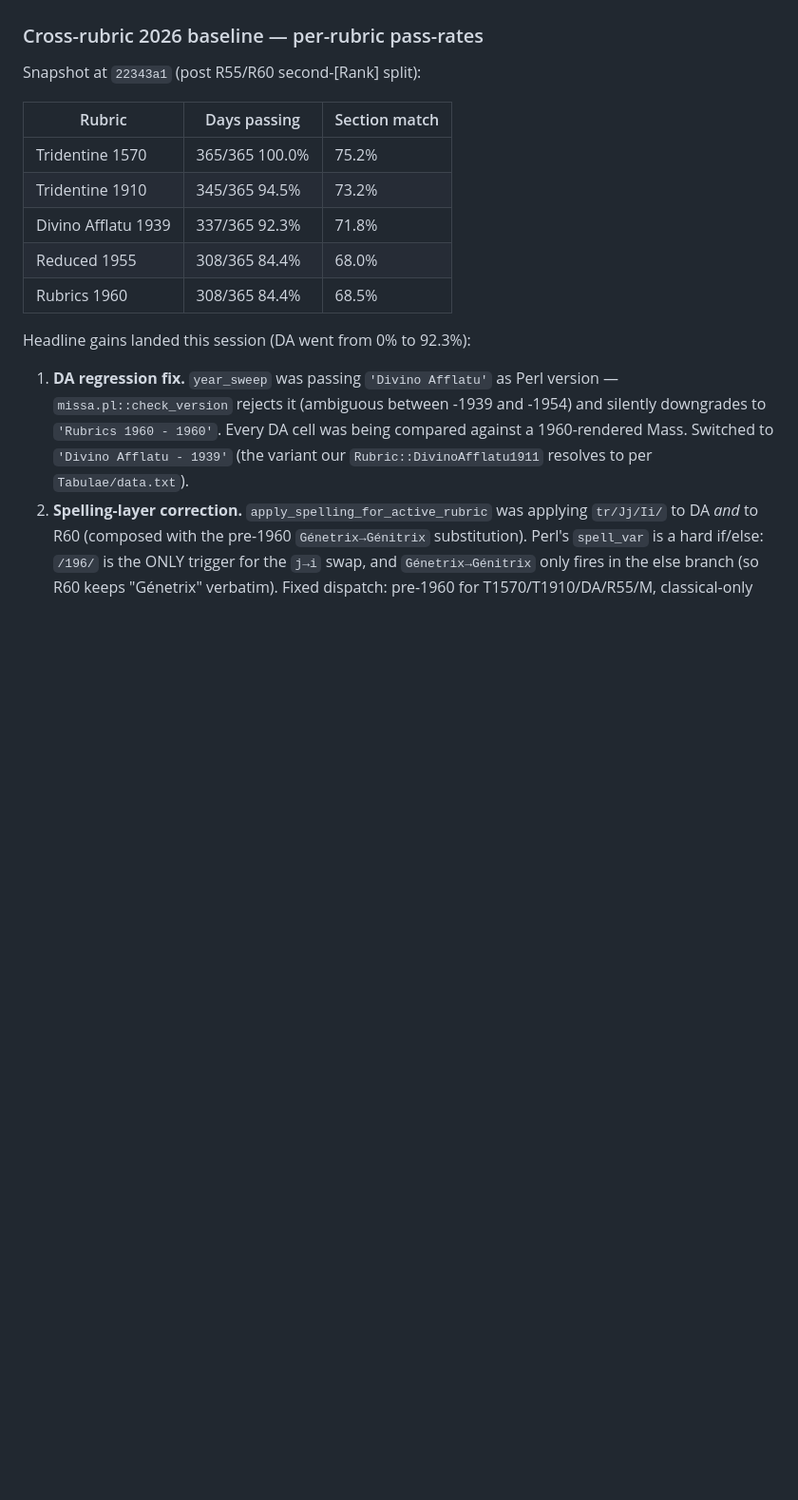
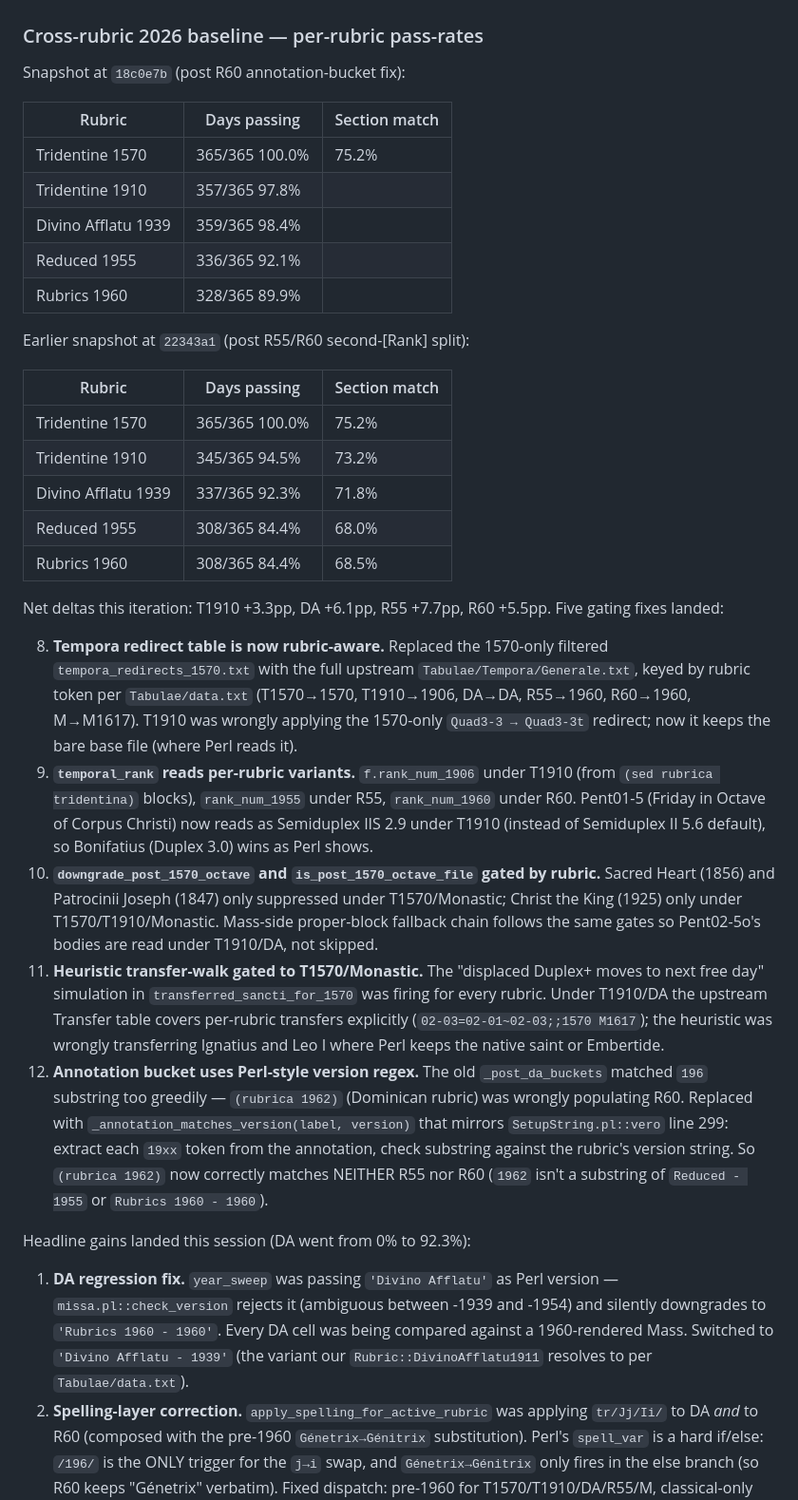
Before and after one commit to fschutt/officium-rs, a Markdown page: docs/DIVINUM_OFFICIUM_PORT_PLAN.md, the part around the change. Shown at 95% size. GitHub-like rendering; blank space fills up the shorter version.

Commit message:
DIVINUM_OFFICIUM_PORT_PLAN.md: post-T1910 cross-rubric snapshot
Updates the cross-rubric pass-rate table and documents the five
gating fixes that landed this iteration:
- Rubric-aware Tempora redirect table (full Generale.txt)
- temporal_rank per-rubric variant lookup (rank_num_1906/1955/1960)
- downgrade_post_1570_octave and is_post_1570_octave_file gated
- Heuristic transfer-walk gated to T1570/Monastic
- Annotation bucket uses Perl-style version-regex semantics

Co-Authored-By: Claude Opus 4.7 (1M context) <noreply@anthropic.com>

```diff
--- a/docs/DIVINUM_OFFICIUM_PORT_PLAN.md
+++ b/docs/DIVINUM_OFFICIUM_PORT_PLAN.md
@@ -1197,7 +1197,17 @@ Tabulae files.
 
 ### Cross-rubric 2026 baseline — per-rubric pass-rates
 
-Snapshot at `22343a1` (post R55/R60 second-[Rank] split):
+Snapshot at `18c0e7b` (post R60 annotation-bucket fix):
+
+| Rubric                  | Days passing | Section match |
+|-------------------------|--------------|---------------|
+| Tridentine 1570         | 365/365 100.0% | 75.2%         |
+| Tridentine 1910         | 357/365  97.8% |               |
+| Divino Afflatu 1939     | 359/365  98.4% |               |
+| Reduced 1955            | 336/365  92.1% |               |
+| Rubrics 1960            | 328/365  89.9% |               |
+
+Earlier snapshot at `22343a1` (post R55/R60 second-[Rank] split):
 
 | Rubric                  | Days passing | Section match |
 |-------------------------|--------------|---------------|
@@ -1206,6 +1216,46 @@ Snapshot at `22343a1` (post R55/R60 second-[Rank] split):
 | Divino Afflatu 1939     | 337/365  92.3% | 71.8%         |
 | Reduced 1955            | 308/365  84.4% | 68.0%         |
 | Rubrics 1960            | 308/365  84.4% | 68.5%         |
+
+Net deltas this iteration: T1910 +3.3pp, DA +6.1pp, R55 +7.7pp,
+R60 +5.5pp. Five gating fixes landed:
+
+  8. **Tempora redirect table is now rubric-aware.** Replaced the
+     1570-only filtered `tempora_redirects_1570.txt` with the full
+     upstream `Tabulae/Tempora/Generale.txt`, keyed by rubric token
+     per `Tabulae/data.txt` (T1570→1570, T1910→1906, DA→DA,
+     R55→1960, R60→1960, M→M1617). T1910 was wrongly applying the
+     1570-only `Quad3-3 → Quad3-3t` redirect; now it keeps the
+     bare base file (where Perl reads it).
+  9. **`temporal_rank` reads per-rubric variants.** `f.rank_num_1906`
+     under T1910 (from `(sed rubrica tridentina)` blocks),
+     `rank_num_1955` under R55, `rank_num_1960` under R60.
+     Pent01-5 (Friday in Octave of Corpus Christi) now reads as
+     Semiduplex IIS 2.9 under T1910 (instead of Semiduplex II 5.6
+     default), so Bonifatius (Duplex 3.0) wins as Perl shows.
+ 10. **`downgrade_post_1570_octave` and `is_post_1570_octave_file`
+     gated by rubric.** Sacred Heart (1856) and Patrocinii Joseph
+     (1847) only suppressed under T1570/Monastic; Christ the King
+     (1925) only under T1570/T1910/Monastic. Mass-side
+     proper-block fallback chain follows the same gates so
+     Pent02-5o's bodies are read under T1910/DA, not skipped.
+ 11. **Heuristic transfer-walk gated to T1570/Monastic.** The
+     "displaced Duplex+ moves to next free day" simulation in
+     `transferred_sancti_for_1570` was firing for every rubric.
+     Under T1910/DA the upstream Transfer table covers per-rubric
+     transfers explicitly (`02-03=02-01~02-03;;1570 M1617`); the
+     heuristic was wrongly transferring Ignatius and Leo I where
+     Perl keeps the native saint or Embertide.
+ 12. **Annotation bucket uses Perl-style version regex.** The old
+     `_post_da_buckets` matched `196` substring too greedily —
+     `(rubrica 1962)` (Dominican rubric) was wrongly populating
+     R60. Replaced with `_annotation_matches_version(label,
+     version)` that mirrors `SetupString.pl::vero` line 299:
+     extract each `19xx` token from the annotation, check
+     substring against the rubric's version string. So
+     `(rubrica 1962)` now correctly matches NEITHER R55 nor R60
+     (`1962` isn't a substring of `Reduced - 1955` or
+     `Rubrics 1960 - 1960`).
 
 Headline gains landed this session (DA went from 0% to 92.3%):
 
```
